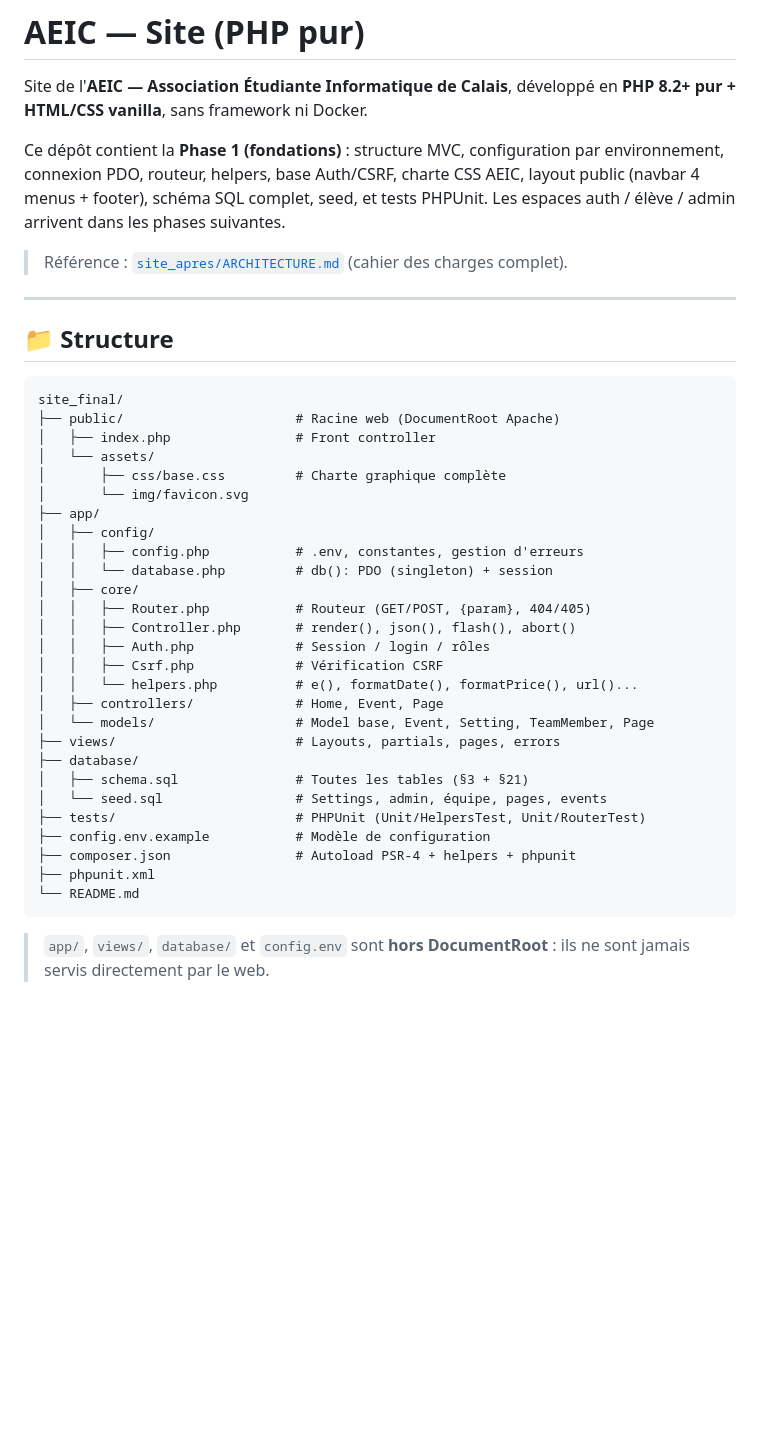
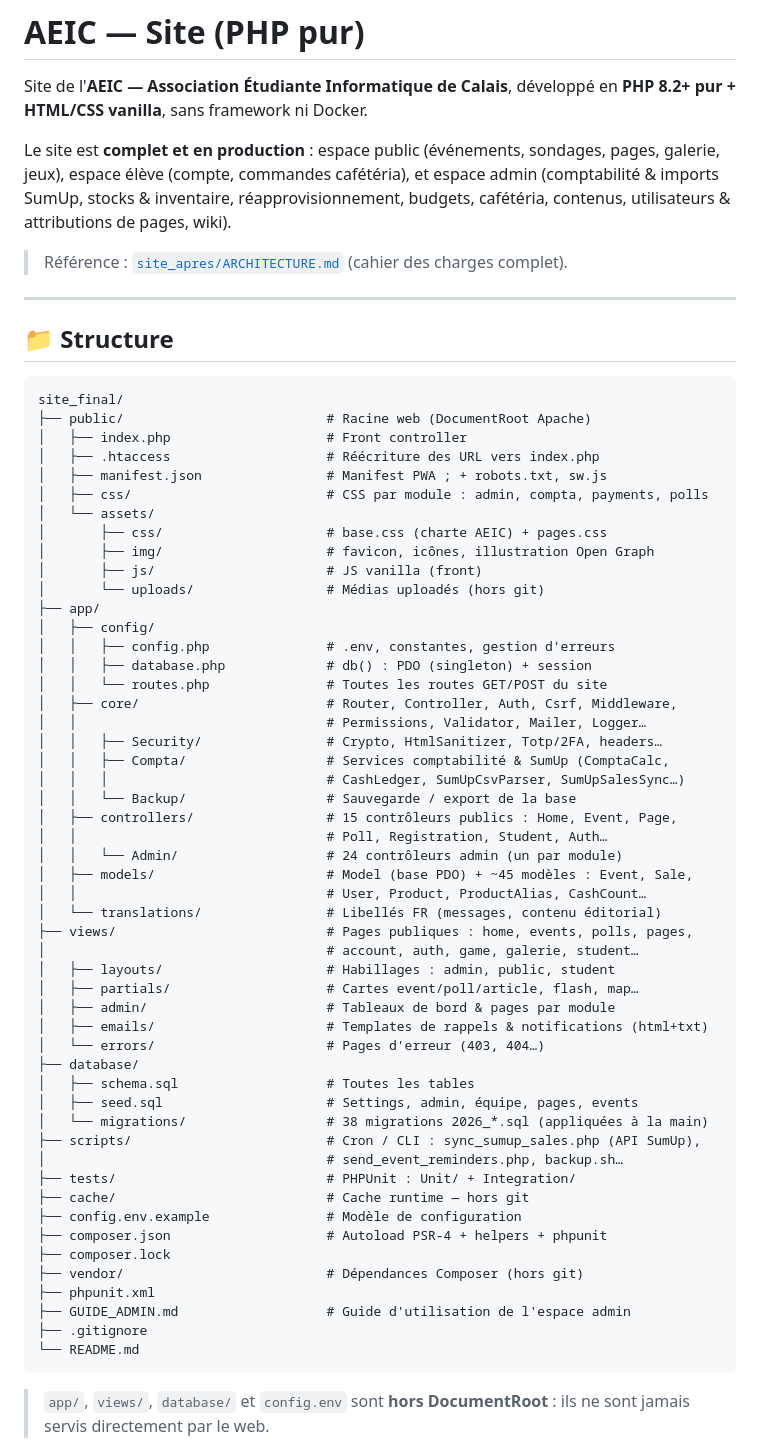
Before and after one commit to LeRatSupreme/site-asso, a Markdown page: README.md, the part around the change. Drawn GitHub-style; blank space fills up the shorter version.

Commit message:
Docs : arborescence du projet et intro à jour
- L'arbre 📁 Structure décrivait encore la Phase 1 : il reflète
  désormais le projet réel (contrôleurs admin, services Compta,
  migrations, scripts, vues par module…)
- L'intro ne présente plus le site comme « Phase 1 en cours » : il est
  complet et en production

````diff
--- a/README.md
+++ b/README.md
@@ -3,10 +3,10 @@
 Site de l'**AEIC — Association Étudiante Informatique de Calais**, développé en
 **PHP 8.2+ pur + HTML/CSS vanilla**, sans framework ni Docker.
 
-Ce dépôt contient la **Phase 1 (fondations)** : structure MVC, configuration par
-environnement, connexion PDO, routeur, helpers, base Auth/CSRF, charte CSS AEIC,
-layout public (navbar 4 menus + footer), schéma SQL complet, seed, et tests
-PHPUnit. Les espaces auth / élève / admin arrivent dans les phases suivantes.
+Le site est **complet et en production** : espace public (événements, sondages,
+pages, galerie, jeux), espace élève (compte, commandes cafétéria), et espace
+admin (comptabilité & imports SumUp, stocks & inventaire, réapprovisionnement,
+budgets, cafétéria, contenus, utilisateurs & attributions de pages, wiki).
 
 > Référence : [`site_apres/ARCHITECTURE.md`](../site_apres/ARCHITECTURE.md) (cahier des charges complet).
 
@@ -16,31 +16,55 @@ PHPUnit. Les espaces auth / élève / admin arrivent dans les phases suivantes.
 
 ```
 site_final/
-├── public/                      # Racine web (DocumentRoot Apache)
-│   ├── index.php                # Front controller
+├── public/                          # Racine web (DocumentRoot Apache)
+│   ├── index.php                    # Front controller
+│   ├── .htaccess                    # Réécriture des URL vers index.php
+│   ├── manifest.json                # Manifest PWA ; + robots.txt, sw.js
+│   ├── css/                         # CSS par module : admin, compta, payments, polls
 │   └── assets/
-│       ├── css/base.css         # Charte graphique complète
-│       └── img/favicon.svg
+│       ├── css/                     # base.css (charte AEIC) + pages.css
+│       ├── img/                     # favicon, icônes, illustration Open Graph
+│       ├── js/                      # JS vanilla (front)
+│       └── uploads/                 # Médias uploadés (hors git)
 ├── app/
 │   ├── config/
-│   │   ├── config.php           # .env, constantes, gestion d'erreurs
-│   │   └── database.php         # db(): PDO (singleton) + session
-│   ├── core/
-│   │   ├── Router.php           # Routeur (GET/POST, {param}, 404/405)
-│   │   ├── Controller.php       # render(), json(), flash(), abort()
-│   │   ├── Auth.php             # Session / login / rôles
-│   │   ├── Csrf.php             # Vérification CSRF
-│   │   └── helpers.php          # e(), formatDate(), formatPrice(), url()...
-│   ├── controllers/             # Home, Event, Page
-│   └── models/                  # Model base, Event, Setting, TeamMember, Page
-├── views/                       # Layouts, partials, pages, errors
+│   │   ├── config.php               # .env, constantes, gestion d'erreurs
+│   │   ├── database.php             # db() : PDO (singleton) + session
+│   │   └── routes.php               # Toutes les routes GET/POST du site
+│   ├── core/                        # Router, Controller, Auth, Csrf, Middleware,
+│   │                                # Permissions, Validator, Mailer, Logger…
+│   │   ├── Security/                # Crypto, HtmlSanitizer, Totp/2FA, headers…
+│   │   ├── Compta/                  # Services comptabilité & SumUp (ComptaCalc,
+│   │   │                            # CashLedger, SumUpCsvParser, SumUpSalesSync…)
+│   │   └── Backup/                  # Sauvegarde / export de la base
+│   ├── controllers/                 # 15 contrôleurs publics : Home, Event, Page,
+│   │                                # Poll, Registration, Student, Auth…
+│   │   └── Admin/                   # 24 contrôleurs admin (un par module)
+│   ├── models/                      # Model (base PDO) + ~45 modèles : Event, Sale,
+│   │                                # User, Product, ProductAlias, CashCount…
+│   └── translations/                # Libellés FR (messages, contenu éditorial)
+├── views/                           # Pages publiques : home, events, polls, pages,
+│                                    # account, auth, game, galerie, student…
+│   ├── layouts/                     # Habillages : admin, public, student
+│   ├── partials/                    # Cartes event/poll/article, flash, map…
+│   ├── admin/                       # Tableaux de bord & pages par module
+│   ├── emails/                      # Templates de rappels & notifications (html+txt)
+│   └── errors/                      # Pages d'erreur (403, 404…)
 ├── database/
-│   ├── schema.sql               # Toutes les tables (§3 + §21)
-│   └── seed.sql                 # Settings, admin, équipe, pages, events
-├── tests/                       # PHPUnit (Unit/HelpersTest, Unit/RouterTest)
-├── config.env.example           # Modèle de configuration
-├── composer.json                # Autoload PSR-4 + helpers + phpunit
+│   ├── schema.sql                   # Toutes les tables
+│   ├── seed.sql                     # Settings, admin, équipe, pages, events
+│   └── migrations/                  # 38 migrations 2026_*.sql (appliquées à la main)
+├── scripts/                         # Cron / CLI : sync_sumup_sales.php (API SumUp),
+│                                    # send_event_reminders.php, backup.sh…
+├── tests/                           # PHPUnit : Unit/ + Integration/
+├── cache/                           # Cache runtime — hors git
+├── config.env.example               # Modèle de configuration
+├── composer.json                    # Autoload PSR-4 + helpers + phpunit
+├── composer.lock
+├── vendor/                          # Dépendances Composer (hors git)
 ├── phpunit.xml
+├── GUIDE_ADMIN.md                   # Guide d'utilisation de l'espace admin
+├── .gitignore
 └── README.md
 ```
 
````
